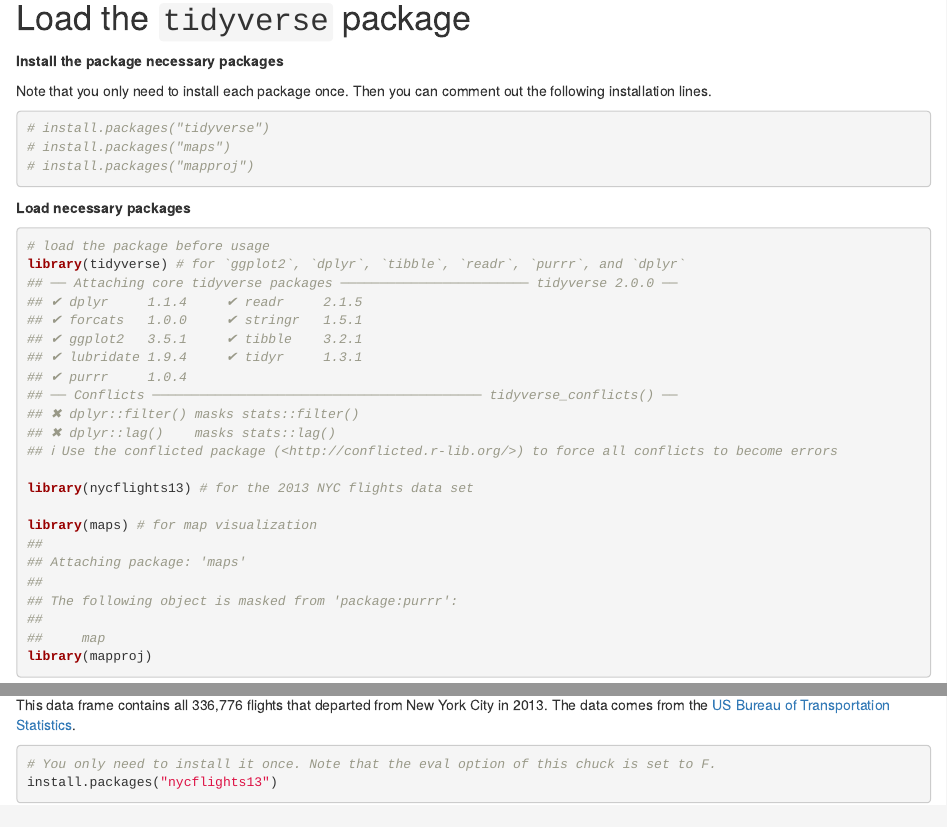
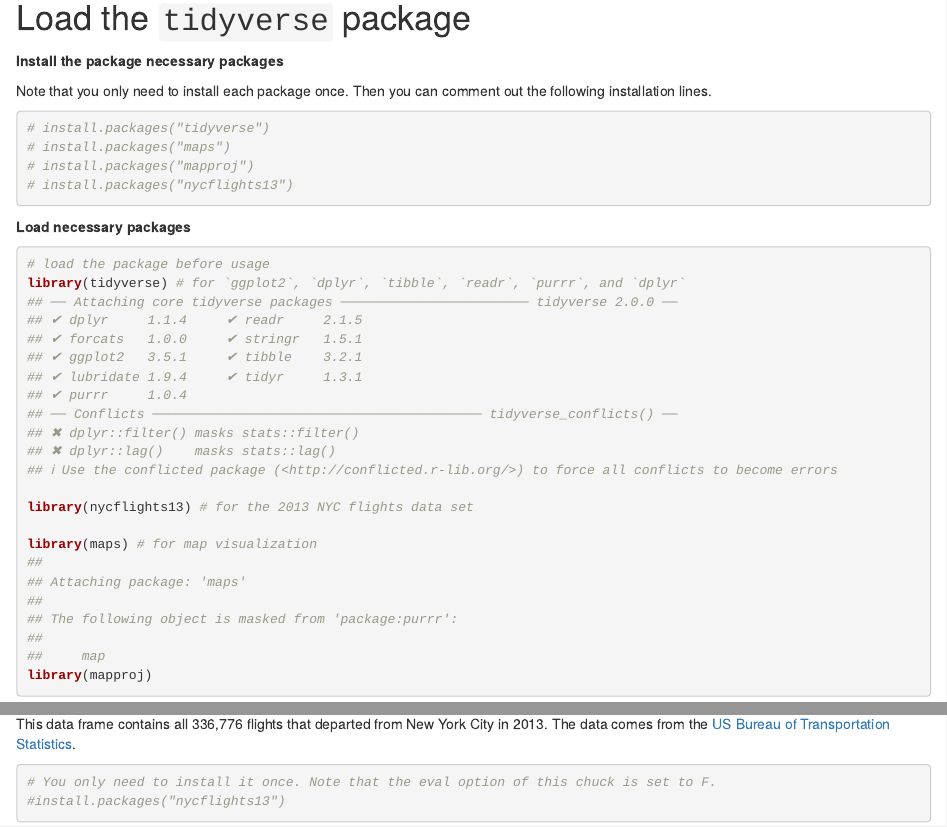
Before and after one commit to py1u/DS-PATH, an R Markdown document (week2/clean_EDA_R/2024-06-24_R-dplyr-demo.Rmd): the page in a window 1100 px wide, from 1040 px down, and a second part further down, joined at a grey line. Rendered offline with R 4.5, knitr and Pandoc, with nearby package versions; some code elsewhere in the file could not run offline.

````diff
--- a/week2/clean_EDA_R/2024-06-24_R-dplyr-demo.Rmd
+++ b/week2/clean_EDA_R/2024-06-24_R-dplyr-demo.Rmd
@@ -23,6 +23,7 @@
 # install.packages("tidyverse")
 # install.packages("maps")
 # install.packages("mapproj")
+# install.packages("nycflights13")
 ```
 
 **Load necessary packages**
@@ -93,7 +94,7 @@
 
 ```{r, eval=F}
 # You only need to install it once. Note that the eval option of this chuck is set to F.
-install.packages("nycflights13")
+#install.packages("nycflights13")
 ```
 
 ```{r}
````
